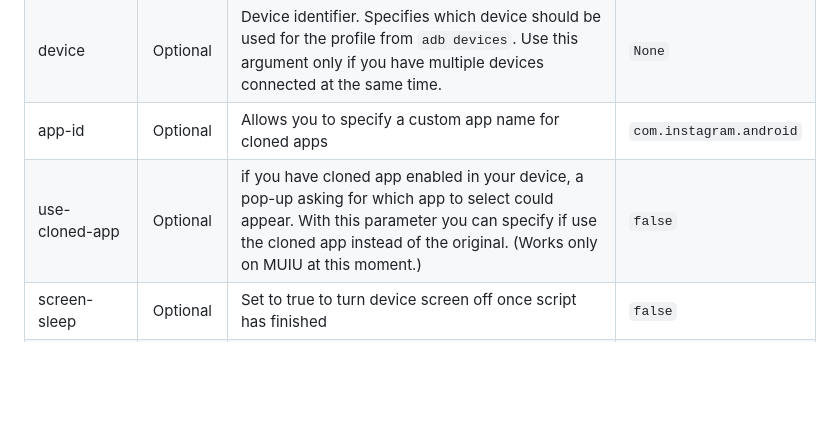
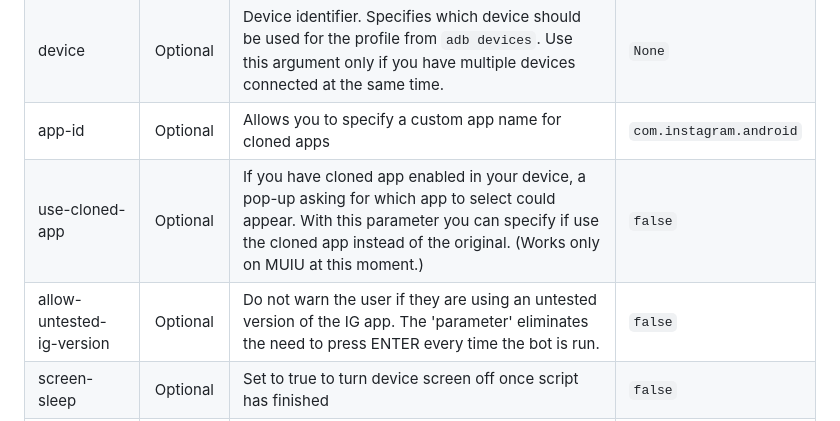
Before and after one commit to GramAddict/docs, a Markdown page: configuration.md, the part around the change. Drawn GitHub-style; blank space fills up the shorter version.

Commit message:
feat: adding missin parameter

```diff
--- a/configuration.md
+++ b/configuration.md
@@ -17,7 +17,8 @@ GramAddict can do many things and the list is constantly growing. This is a full
 | username                 | Required | The username for which you are running the script                                                                                                                                                                                                                 | `None`                  |
 | device                   | Optional | Device identifier. Specifies which device should be used for the profile from `adb devices`. Use this argument only if you have multiple devices connected at the same time.                                                                                      | `None`                  |
 | app-id                   | Optional | Allows you to specify a custom app name for cloned apps                                                                                                                                                                                                           | `com.instagram.android` |
-| use-cloned-app           | Optional | if you have cloned app enabled in your device, a pop-up asking for which app to select could appear. With this parameter you can specify if use the cloned app instead of the original. (Works only on MUIU at this moment.)                                      | `false`                 |
+| use-cloned-app           | Optional | If you have cloned app enabled in your device, a pop-up asking for which app to select could appear. With this parameter you can specify if use the cloned app instead of the original. (Works only on MUIU at this moment.)                                      | `false`                 |
+| allow-untested-ig-version | Optional | Do not warn the user if they are using an untested version of the IG app. The 'parameter' eliminates the need to press ENTER every time the bot is run. | `false` |
 | screen-sleep             | Optional | Set to true to turn device screen off once script has finished                                                                                                                                                                                                    | `false`                 |
 | screen-record            | Optional | Record the screen while using the bot. This is intended only for debug purposes                                                                                                                                                                                   | `false`                 |
 | debug                    | Optional | For troubleshooting. Debug is already sent to log file, this shows it in console                                                                                                                                                                                  | `false`                 |
```
